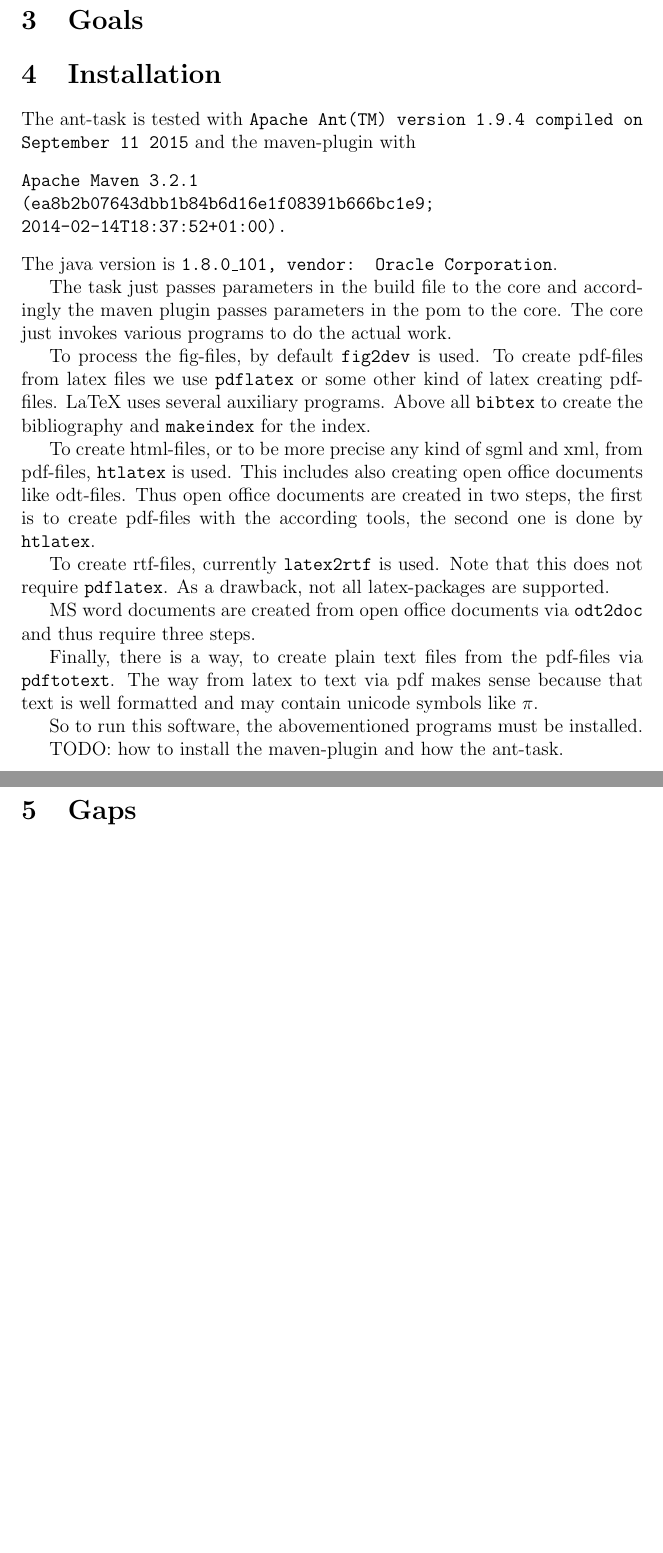
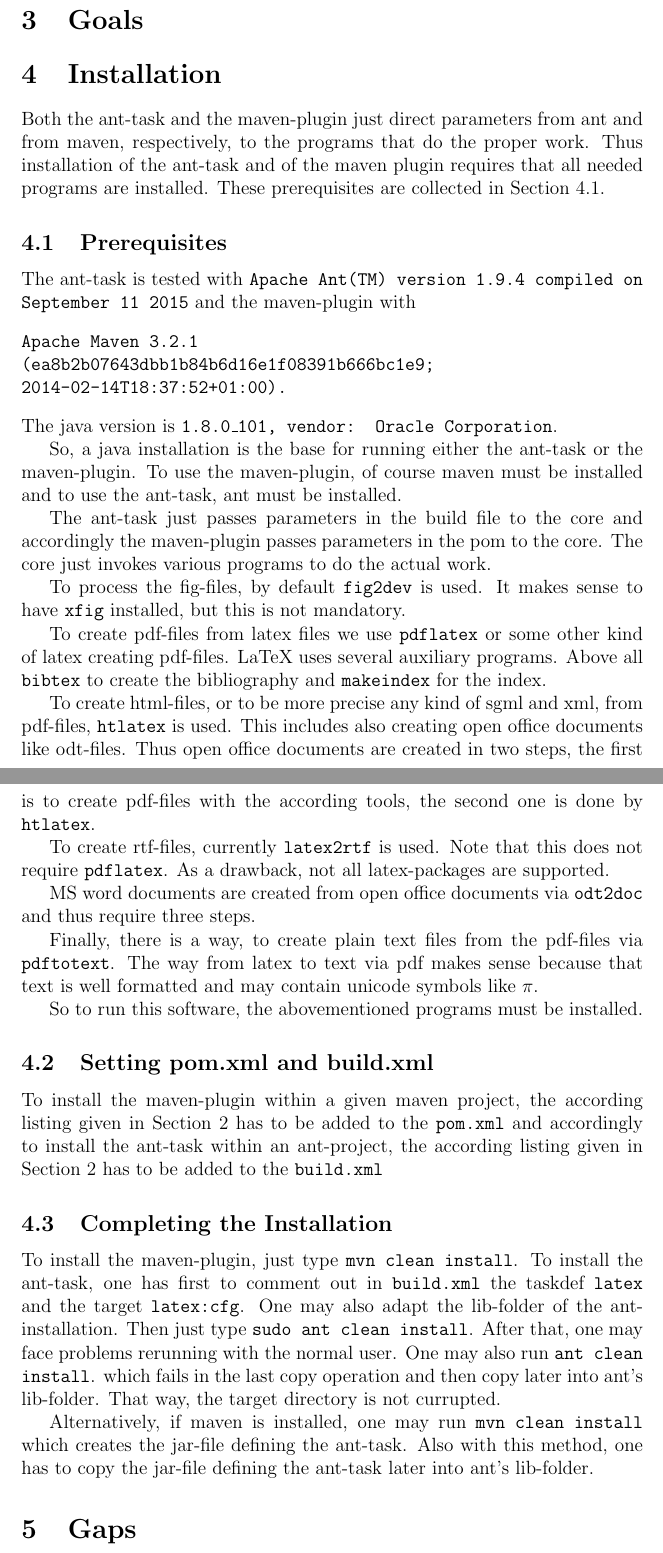
Before and after one commit to techatspree/maven-latex-plugin, a LaTeX document (maven-latex-plugin/src/site/tex/manualLatexMavenPlugin.tex): two parts of pages 9 and 10 of 10, joined at a grey line, cut so that both start at the same text, the shorter picture padded with empty space. Compiled offline with pdfLaTeX.

Commit message:
@new 	completed installation instructions.

```diff
--- a/maven-latex-plugin/src/site/tex/manualLatexMavenPlugin.tex
+++ b/maven-latex-plugin/src/site/tex/manualLatexMavenPlugin.tex
@@ -630,6 +635,16 @@ requires the following task definition in {\tt build.xml}.
 
 \section{Installation}
 
+Both the ant-task and the maven-plugin just direct parameters
+from ant and from maven, respectively,
+to the programs that do the proper work.
+Thus installation of the ant-task and of the maven plugin
+requires that all needed programs are installed.
+These prerequisites are collected in Section \ref{subsec:prerequisites}.
+
+
+\subsection{Prerequisites}\label{subsec:prerequisites}
+
 The ant-task is tested with
 {\tt Apache Ant(TM) version 1.9.4 compiled on September 11 2015}
 and the maven-plugin with
@@ -641,12 +656,19 @@ Apache Maven 3.2.1
 \end{verbatim}
 The java version is {\tt 1.8.0\_101, vendor: Oracle Corporation}.
 
-The task just passes parameters in the build file to the core
-and accordingly the maven plugin passes parameters in the pom
+So, a java installation is the base for running either the ant-task
+or the maven-plugin.
+To use the maven-plugin, of course maven must be installed
+and to use the ant-task, ant must be installed.
+
+The ant-task just passes parameters in the build file to the core
+and accordingly the maven-plugin passes parameters in the pom
 to the core.
 The core just invokes various programs to do the actual work.
 
 To process the fig-files, by default {\tt fig2dev} is used.
+It makes sense to have {\tt xfig} installed, but this is not mandatory.
+
 To create pdf-files from latex files we use {\tt pdflatex}
 or some other kind of latex creating pdf-files.
 LaTeX uses several auxiliary programs.
@@ -675,7 +697,33 @@ and may contain unicode symbols like $\pi$.
 
 So to run this software, the abovementioned programs must be installed.
 
-TODO: how to install the maven-plugin and how the ant-task.
+\subsection{Setting pom.xml and build.xml}\label{subsec:sgml}
+
+To install the maven-plugin within a given maven project,
+the according listing given in Section \ref{sec:settings}
+has to be added to the {\tt pom.xml}
+and accordingly to install the ant-task within an ant-project,
+the according listing given in Section \ref{sec:settings}
+has to be added to the {\tt build.xml}
+
+\subsection{Completing the Installation}\label{subsec:instComplete}
+
+To install the maven-plugin, just type {\tt mvn clean install}.
+To install the ant-task, one has first to comment out in {\tt build.xml}
+the taskdef {\tt latex} and the target {\tt latex:cfg}.
+One may also adapt the lib-folder of the ant-installation.
+Then just type {\tt sudo ant clean install}.
+After that, one may face problems rerunning with the normal user.
+One may also run {\tt ant clean install}.
+which fails in the last copy operation
+and then copy later into ant's lib-folder.
+That way, the target directory is not currupted.
+
+Alternatively, if maven is installed, one may run {\tt mvn clean install}
+which creates the jar-file defining the ant-task.
+Also with this method, one has to copy the jar-file defining the ant-task
+later into ant's lib-folder.
+
 
 \section{Gaps}
 
```
Also changed, not shown: maven-latex-plugin/src/site/tex/manualLatexMavenPlugin.tex (5 more changed lines).
